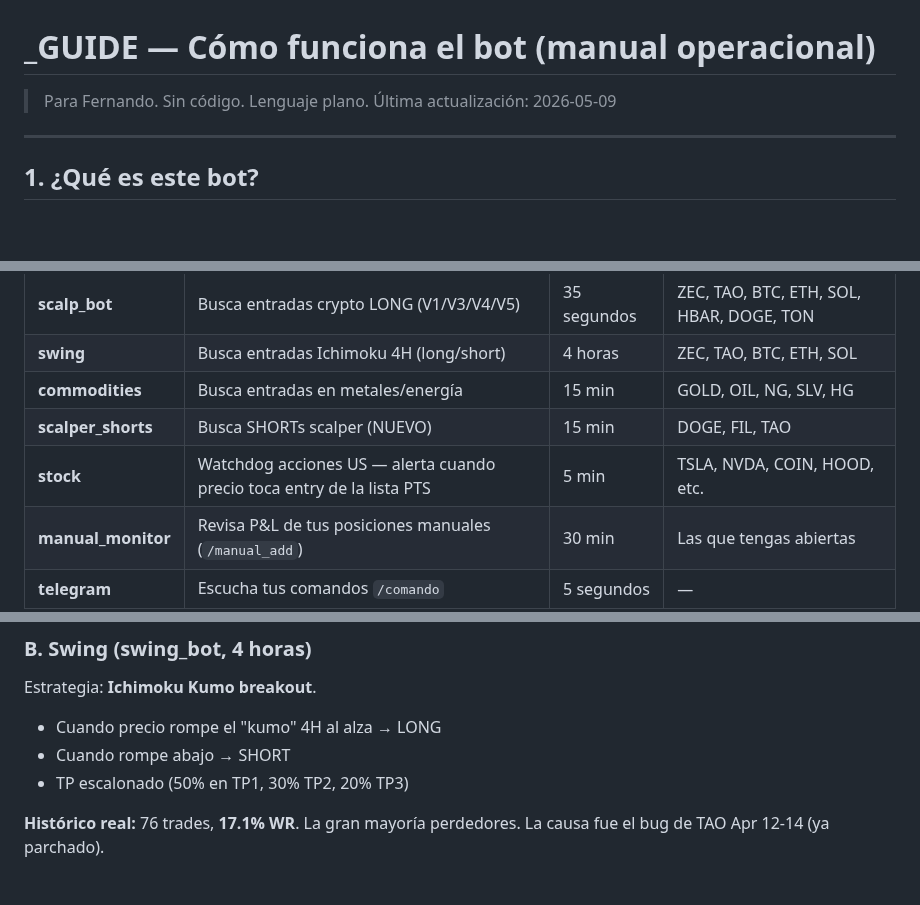
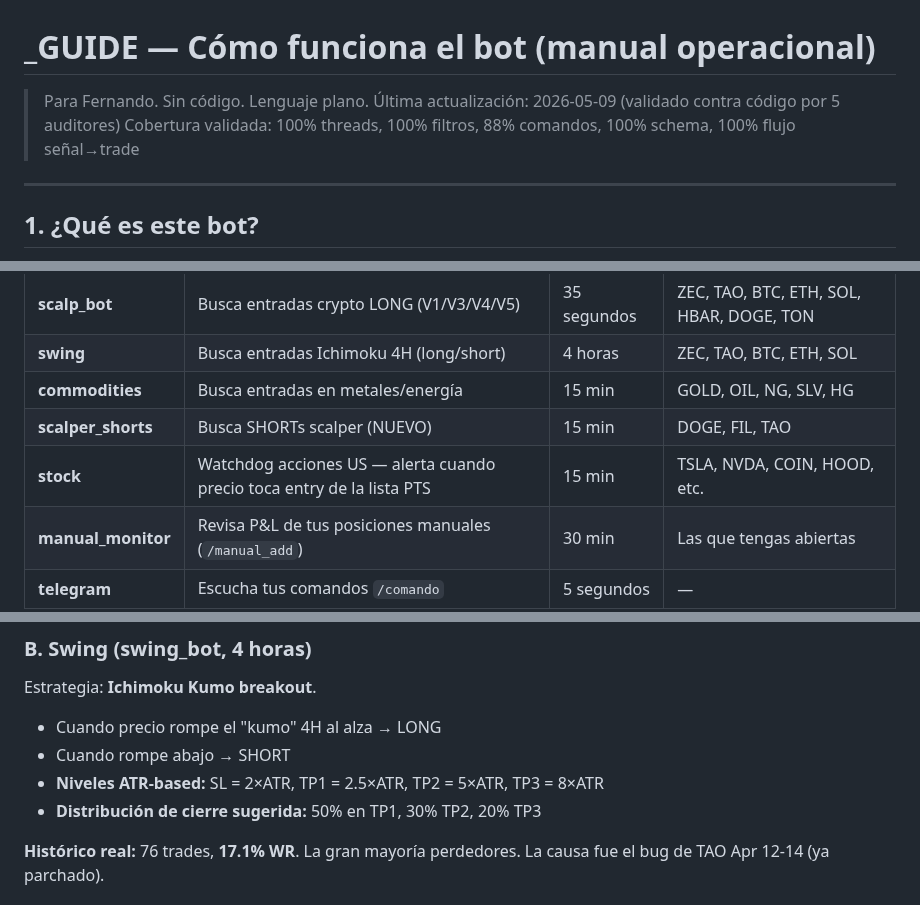
Before and after one commit to fercreek/vigil, a Markdown page: _GUIDE.md, 3 parts joined by grey strips. GitHub-like rendering; blank space fills up the shorter version.

```diff
--- a/_GUIDE.md
+++ b/_GUIDE.md
@@ -1,7 +1,8 @@
 # _GUIDE — Cómo funciona el bot (manual operacional)
 
 > Para Fernando. Sin código. Lenguaje plano.
-> Última actualización: 2026-05-09
+> Última actualización: 2026-05-09 (validado contra código por 5 auditores)
+> Cobertura validada: 100% threads, 100% filtros, 88% comandos, 100% schema, 100% flujo señal→trade
 
 ---
 
@@ -30,7 +31,7 @@ Pensalo como **7 trabajadores** distintos cada uno haciendo su tarea:
 | **swing** | Busca entradas Ichimoku 4H (long/short) | 4 horas | ZEC, TAO, BTC, ETH, SOL |
 | **commodities** | Busca entradas en metales/energía | 15 min | GOLD, OIL, NG, SLV, HG |
 | **scalper_shorts** | Busca SHORTs scalper (NUEVO) | 15 min | DOGE, FIL, TAO |
-| **stock** | Watchdog acciones US — alerta cuando precio toca entry de la lista PTS | 5 min | TSLA, NVDA, COIN, HOOD, etc. |
+| **stock** | Watchdog acciones US — alerta cuando precio toca entry de la lista PTS | 15 min | TSLA, NVDA, COIN, HOOD, etc. |
 | **manual_monitor** | Revisa P&L de tus posiciones manuales (`/manual_add`) | 30 min | Las que tengas abiertas |
 | **telegram** | Escucha tus comandos `/comando` | 5 segundos | — |
 
@@ -57,7 +58,8 @@ Todos tienen **auto-restart**: si se cae uno, se reinicia solo. Watchdog vigila
 Estrategia: **Ichimoku Kumo breakout**.
 - Cuando precio rompe el "kumo" 4H al alza → LONG
 - Cuando rompe abajo → SHORT
-- TP escalonado (50% en TP1, 30% TP2, 20% TP3)
+- **Niveles ATR-based:** SL = 2×ATR, TP1 = 2.5×ATR, TP2 = 5×ATR, TP3 = 8×ATR
+- **Distribución de cierre sugerida:** 50% en TP1, 30% TP2, 20% TP3
 
 **Histórico real:** 76 trades, **17.1% WR**. La gran mayoría perdedores. La causa fue el bug de TAO Apr 12-14 (ya parchado).
 
```
Also changed, not shown: other parts of _GUIDE.md (+23 -7 lines).
